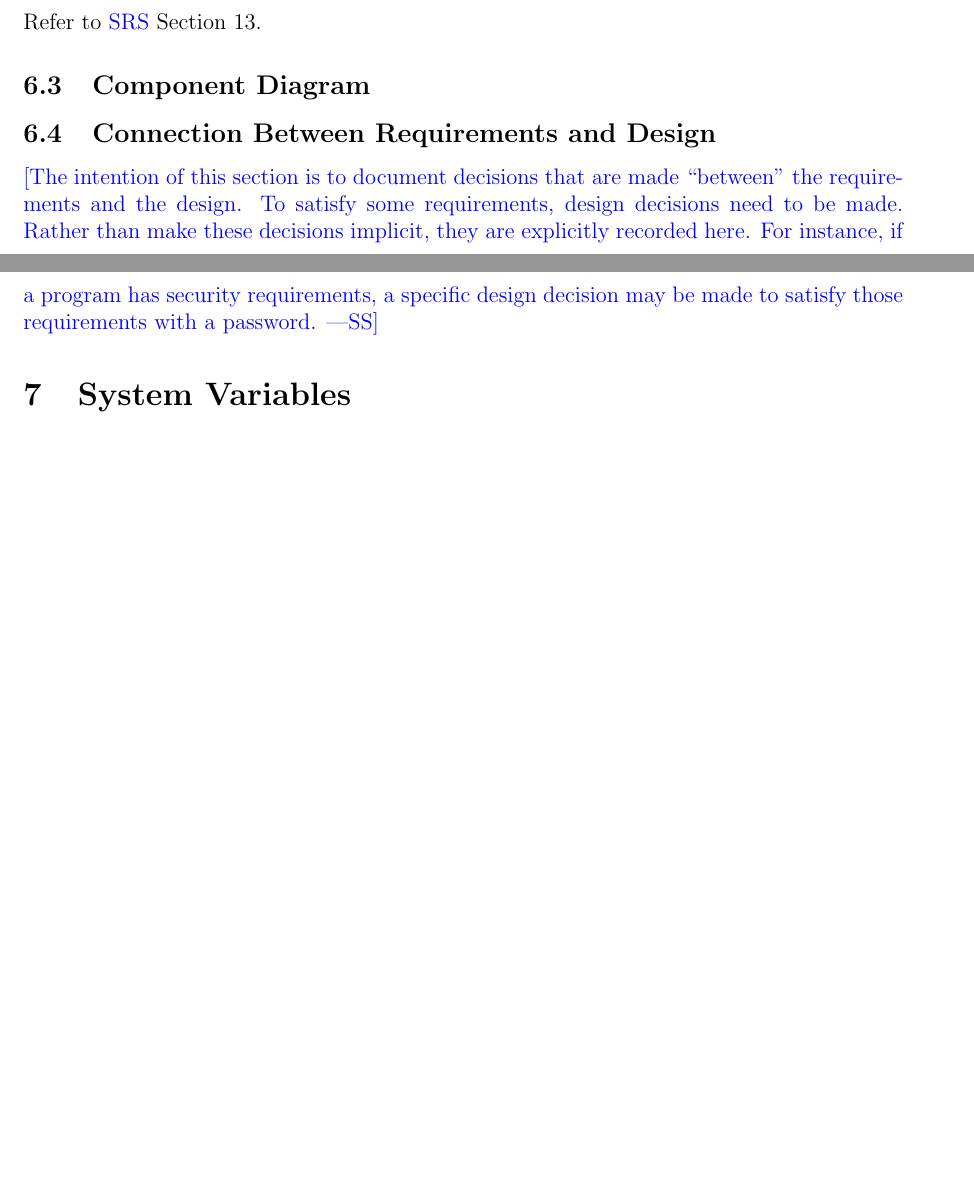
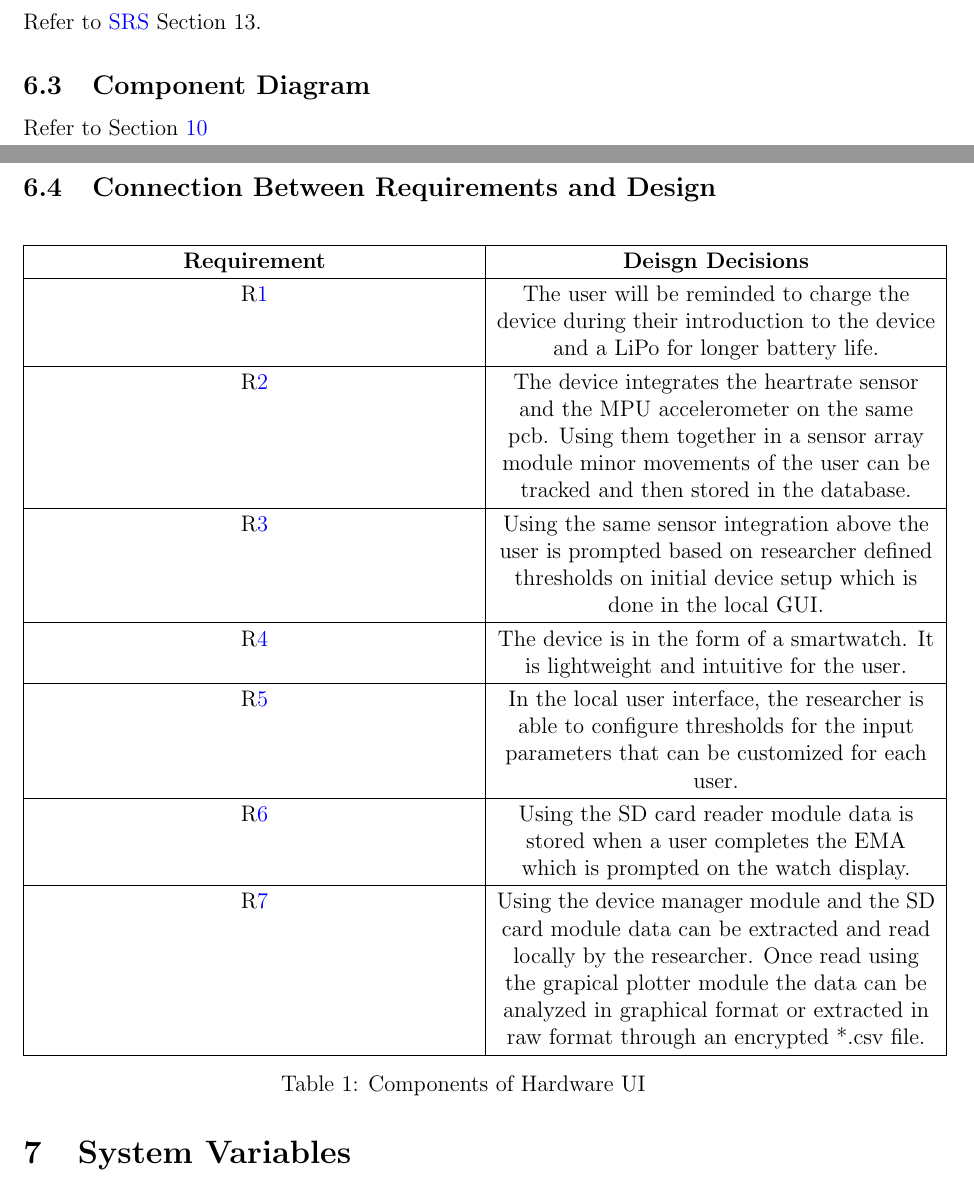
Before and after one commit to zakerl/Capstone_Project, a LaTeX document (docs/Design/SystDesign/SystDes.tex): two parts of pages 8 and 9 of 34 before the commit and two parts of pages 8 and 9 of 35 after it, joined at a grey line, cut so that both start at the same text, the shorter picture padded with empty space. Compiled offline with pdfLaTeX.

Commit message:
Final changes SysDes

```diff
--- a/docs/Design/SystDesign/SystDes.tex
+++ b/docs/Design/SystDesign/SystDes.tex
@@ -148,14 +148,36 @@ Refer to \href{https://github.com/zakerl/Capstone_Project/blob/main/docs/SRS/SRS
 
 \subsection{Component Diagram}
 
+Refer to Section \ref{dEC}
+
 \subsection{Connection Between Requirements and Design} \label{SecConnection}
 
-\wss{The intention of this section is to document decisions that are made
-  ``between'' the requirements and the design.  To satisfy some requirements,
-  design decisions need to be made.  Rather than make these decisions implicit,
-  they are explicitly recorded here.  For instance, if a program has security
-  requirements, a specific design decision may be made to satisfy those
-  requirements with a password.}
+\begin{table}[H]
+	\begin{tabularx}{1.05\textwidth} {
+		  | >{\centering\arraybackslash}X
+		  | >{\centering\arraybackslash}X
+		  | >{\centering\arraybackslash}X
+		  | >{\centering\arraybackslash}X | }
+		 \hline
+		 \textbf{Requirement} & \textbf{Deisgn Decisions} \\
+		\hline
+		R\href{https://github.com/zakerl/Capstone_Project/blob/main/docs/SRS/SRS.pdf}{1}  & The user will be reminded to charge the device during their introduction to the device and a LiPo for longer battery life. \\
+		\hline
+		R\href{https://github.com/zakerl/Capstone_Project/blob/main/docs/SRS/SRS.pdf}{2} & The device integrates the heartrate sensor and the MPU accelerometer on the same pcb. Using them together in a sensor array module minor movements of the user can be tracked and then stored in the database. \\
+		\hline
+		 R\href{https://github.com/zakerl/Capstone_Project/blob/main/docs/SRS/SRS.pdf}{3} & Using the same sensor integration above the user is prompted based on researcher defined thresholds on initial device setup which is done in the local GUI. \\
+		\hline
+		R\href{https://github.com/zakerl/Capstone_Project/blob/main/docs/SRS/SRS.pdf}{4} & The device is in the form of a smartwatch. It is lightweight and intuitive for the user. \\
+		\hline
+		R\href{https://github.com/zakerl/Capstone_Project/blob/main/docs/SRS/SRS.pdf}{5} & In the local user interface, the researcher is able to configure thresholds for the input parameters that can be customized for each user. \\
+		 \hline
+		R\href{https://github.com/zakerl/Capstone_Project/blob/main/docs/SRS/SRS.pdf}{6}  & Using the SD card reader module data is stored when a user completes the EMA which is prompted on the watch display. \\
+		\hline
+		 R\href{https://github.com/zakerl/Capstone_Project/blob/main/docs/SRS/SRS.pdf}{7}& Using the device manager module and the SD card module data can be extracted and read locally by the researcher. Once read using the grapical plotter module the data can be analyzed in graphical format or extracted in raw format through an encrypted *.csv file. \\
+		\hline
+	\end{tabularx}
+\caption{\label{Hardware User Interface}Components of Hardware UI}
+\end{table}
 
 \section{System Variables}
 
```
Also changed, not shown: docs/Design/SystDesign/SystDes.tex (2 more changed lines).
